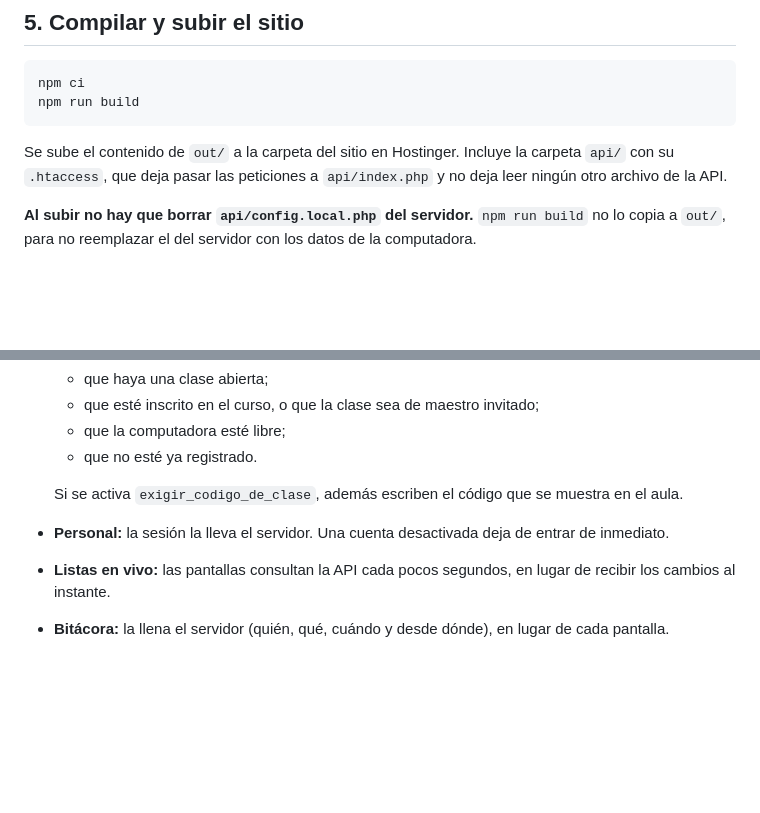
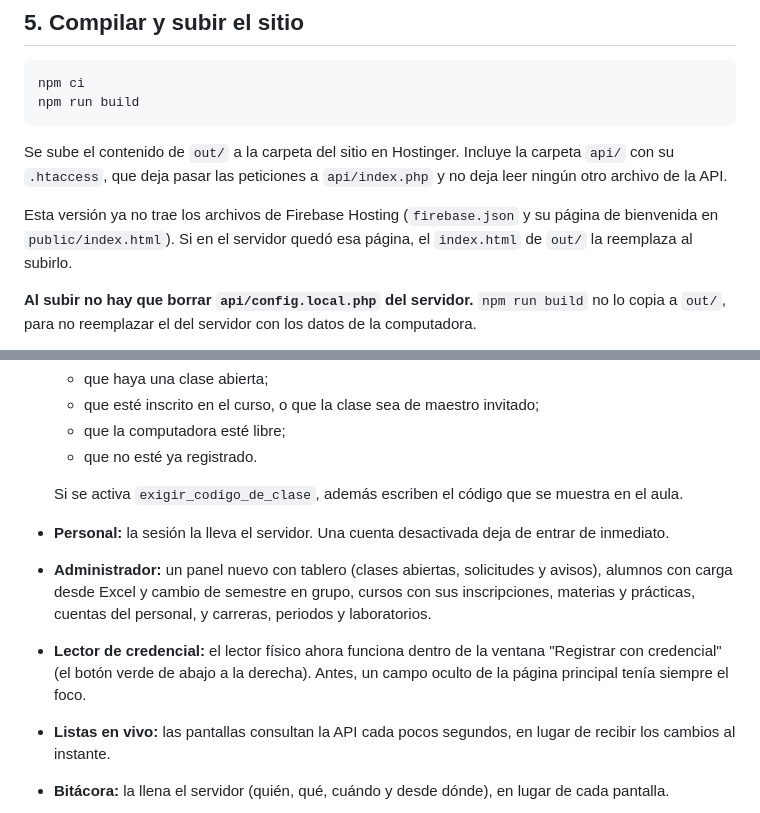
Before and after one commit to wasabi1867/sistema_asistencias, a Markdown page: docs/cambio-de-firebase.md, 2 parts joined by grey strips. Rendered like a GitHub page; blank space fills up the shorter version.

```diff
--- a/docs/cambio-de-firebase.md
+++ b/docs/cambio-de-firebase.md
@@ -83,6 +83,8 @@ npm run build
 
 Se sube el contenido de `out/` a la carpeta del sitio en Hostinger. Incluye la carpeta `api/` con su `.htaccess`, que deja pasar las peticiones a `api/index.php` y no deja leer ningún otro archivo de la API.
 
+Esta versión ya no trae los archivos de Firebase Hosting (`firebase.json` y su página de bienvenida en `public/index.html`). Si en el servidor quedó esa página, el `index.html` de `out/` la reemplaza al subirlo.
+
 **Al subir no hay que borrar `api/config.local.php` del servidor.** `npm run build` no lo copia a `out/`, para no reemplazar el del servidor con los datos de la computadora.
 
 Si el sitio queda en una subcarpeta y no en la raíz del dominio, hay que compilar con `NEXT_PUBLIC_API_URL=/subcarpeta/api` y configurar `basePath` en `next.config.mjs`.
@@ -107,5 +109,7 @@ Conviene dejarlo unas semanas sin borrar, pero de solo lectura. La aplicación e
 
   Si se activa `exigir_codigo_de_clase`, además escriben el código que se muestra en el aula.
 - **Personal:** la sesión la lleva el servidor. Una cuenta desactivada deja de entrar de inmediato.
+- **Administrador:** un panel nuevo con tablero (clases abiertas, solicitudes y avisos), alumnos con carga desde Excel y cambio de semestre en grupo, cursos con sus inscripciones, materias y prácticas, cuentas del personal, y carreras, periodos y laboratorios.
+- **Lector de credencial:** el lector físico ahora funciona dentro de la ventana "Registrar con credencial" (el botón verde de abajo a la derecha). Antes, un campo oculto de la página principal tenía siempre el foco.
 - **Listas en vivo:** las pantallas consultan la API cada pocos segundos, en lugar de recibir los cambios al instante.
 - **Bitácora:** la llena el servidor (quién, qué, cuándo y desde dónde), en lugar de cada pantalla.
```
Also changed, not shown: README.md (+4 -2 lines), docs/pantallas.md (added, +59 -0 lines).
